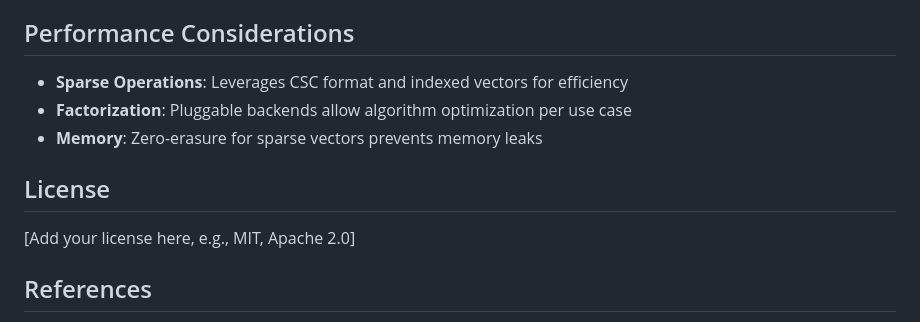
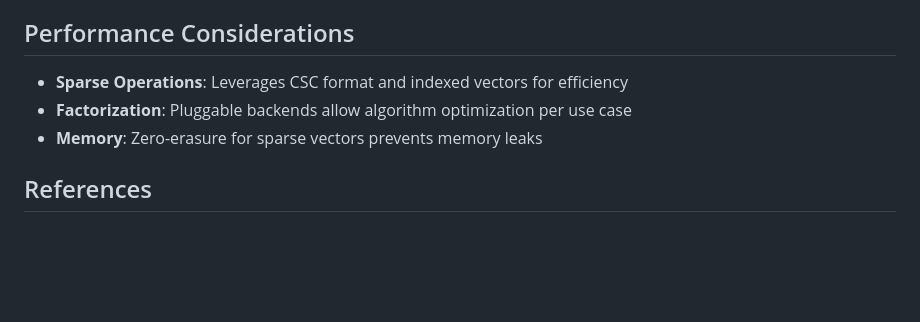
Before and after one commit to Liz-est/LinearProgrammingSolver, a Markdown page: README.md, the part around one of its changes. Rendered like a GitHub page; blank space fills up the shorter version.

Commit message:
Update README
Removed license section and updated last updated date.

```diff
--- a/README.md
+++ b/README.md
@@ -178,10 +178,6 @@ Contributions are welcome! Please:
 - **Factorization**: Pluggable backends allow algorithm optimization per use case
 - **Memory**: Zero-erasure for sparse vectors prevents memory leaks
 
-## License
-
-[Add your license here, e.g., MIT, Apache 2.0]
-
 ## References
 
 - Dual Simplex Method: [Academic reference]
```
Also changed, not shown: other parts of README.md (+1 -1 lines).
